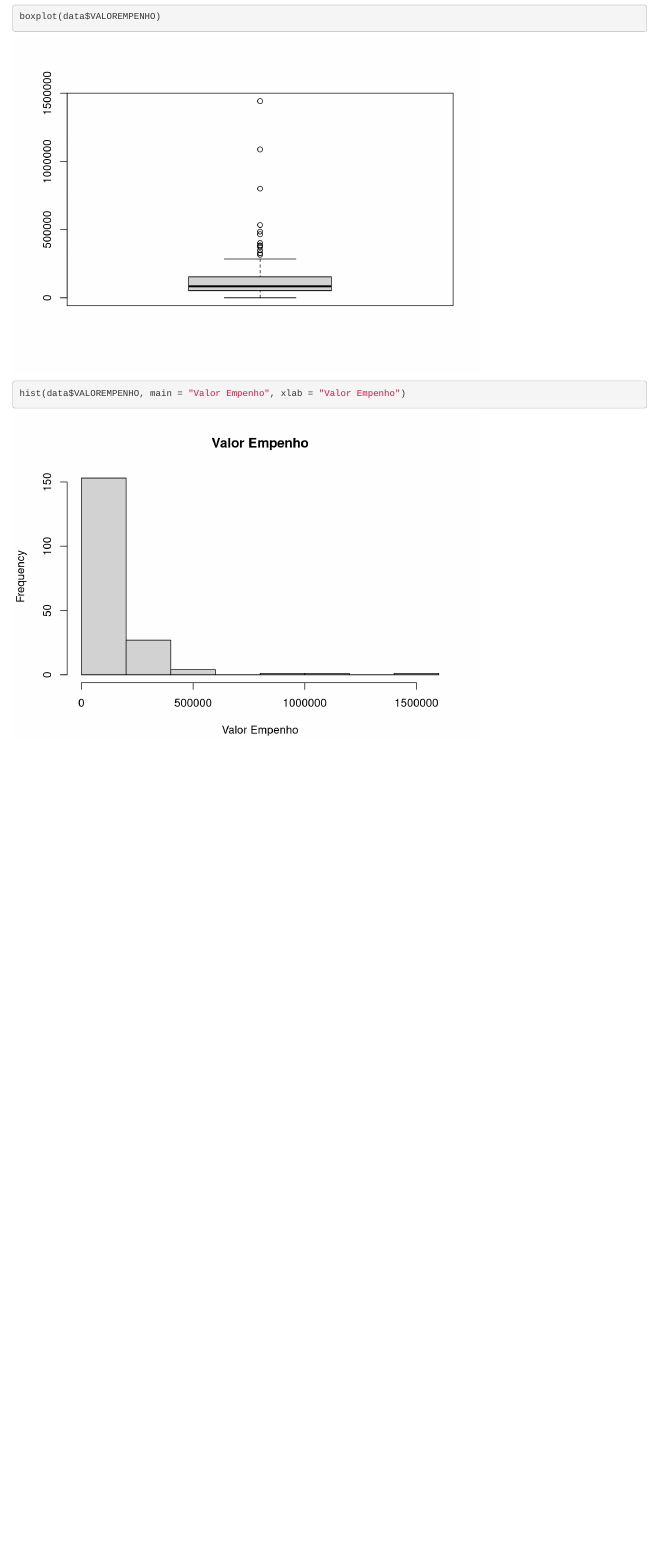
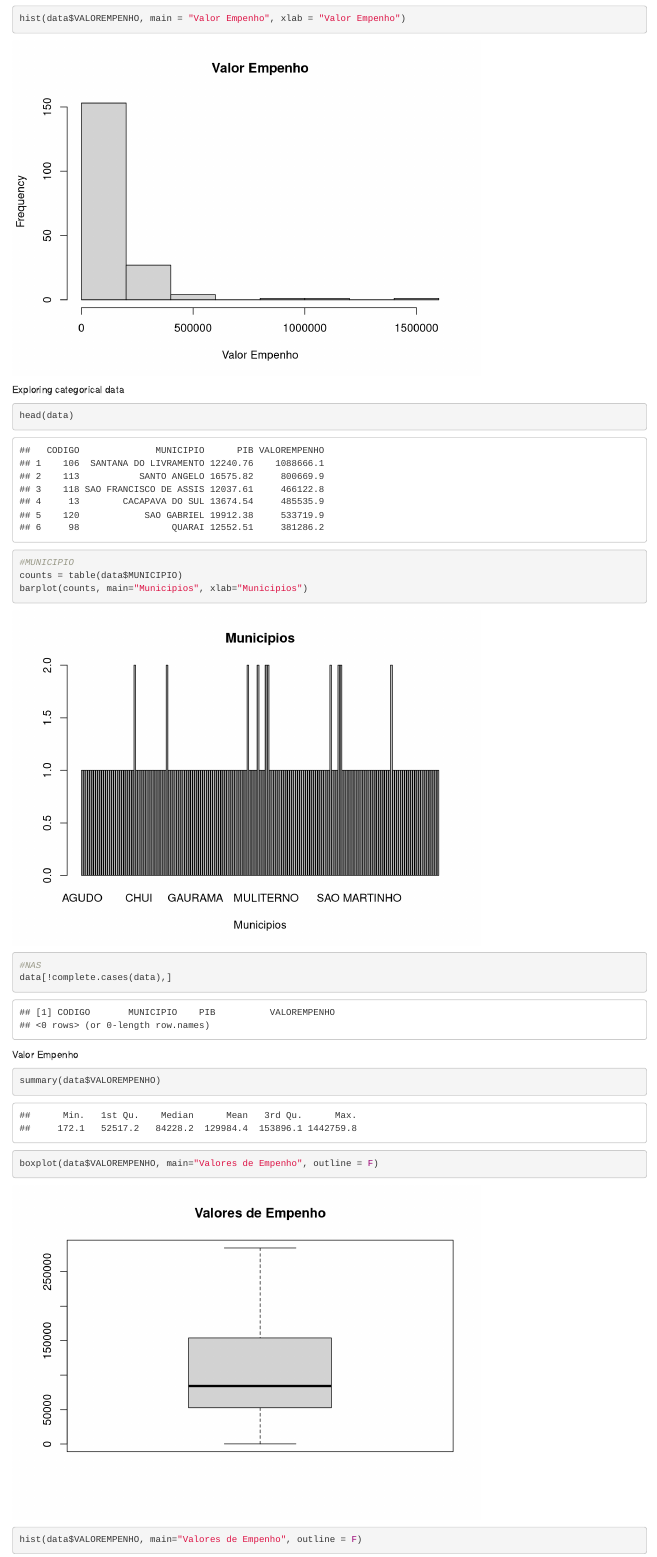
Before and after one commit to Rafaelse6/r-data-charts, an R Markdown document (r-data-charts/analysis.Rmd): the page in a window 1100 px wide, from 3230 px down before the commit and from 3770 px down after it, so that both start at the same text. Rendered offline with R 4.5, knitr and Pandoc, with nearby package versions; some code elsewhere in the file could not run offline.

Commit message:
Exploring categorical data and charts added

````diff
--- a/r-data-charts/analysis.Rmd
+++ b/r-data-charts/analysis.Rmd
@@ -24,3 +24,21 @@ summary(data$VALOREMPENHO)
 boxplot(data$VALOREMPENHO)
 hist(data$VALOREMPENHO, main = "Valor Empenho", xlab = "Valor Empenho")
 ```
+Exploring categorical data
+```{r}
+head(data)
+```
+```{r}
+#MUNICIPIO
+counts = table(data$MUNICIPIO)
+barplot(counts, main="Municipios", xlab="Municipios")
+```
+```{r}
+#NAS
+data[!complete.cases(data),]
+```
+Valor Empenho
+```{r}
+summary(data$VALOREMPENHO)
+boxplot(data$VALOREMPENHO, main="Valores de Empenho", outline = F)
+hist(data$VALOREMPENHO, main="Valores de Empenho", outline = F)
````
Also changed, not shown: r-data-charts/analysis.Rmd (16 more changed lines).
